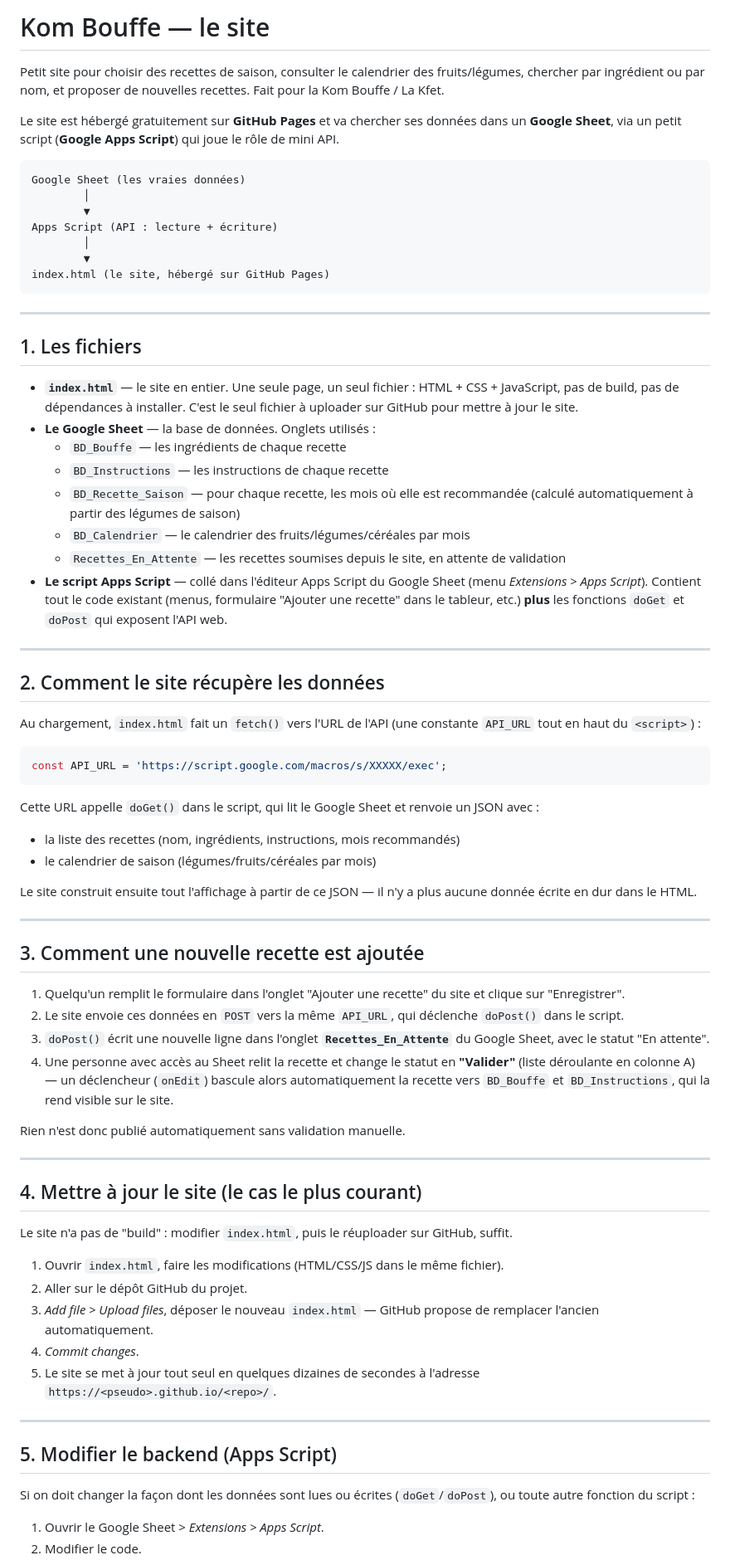
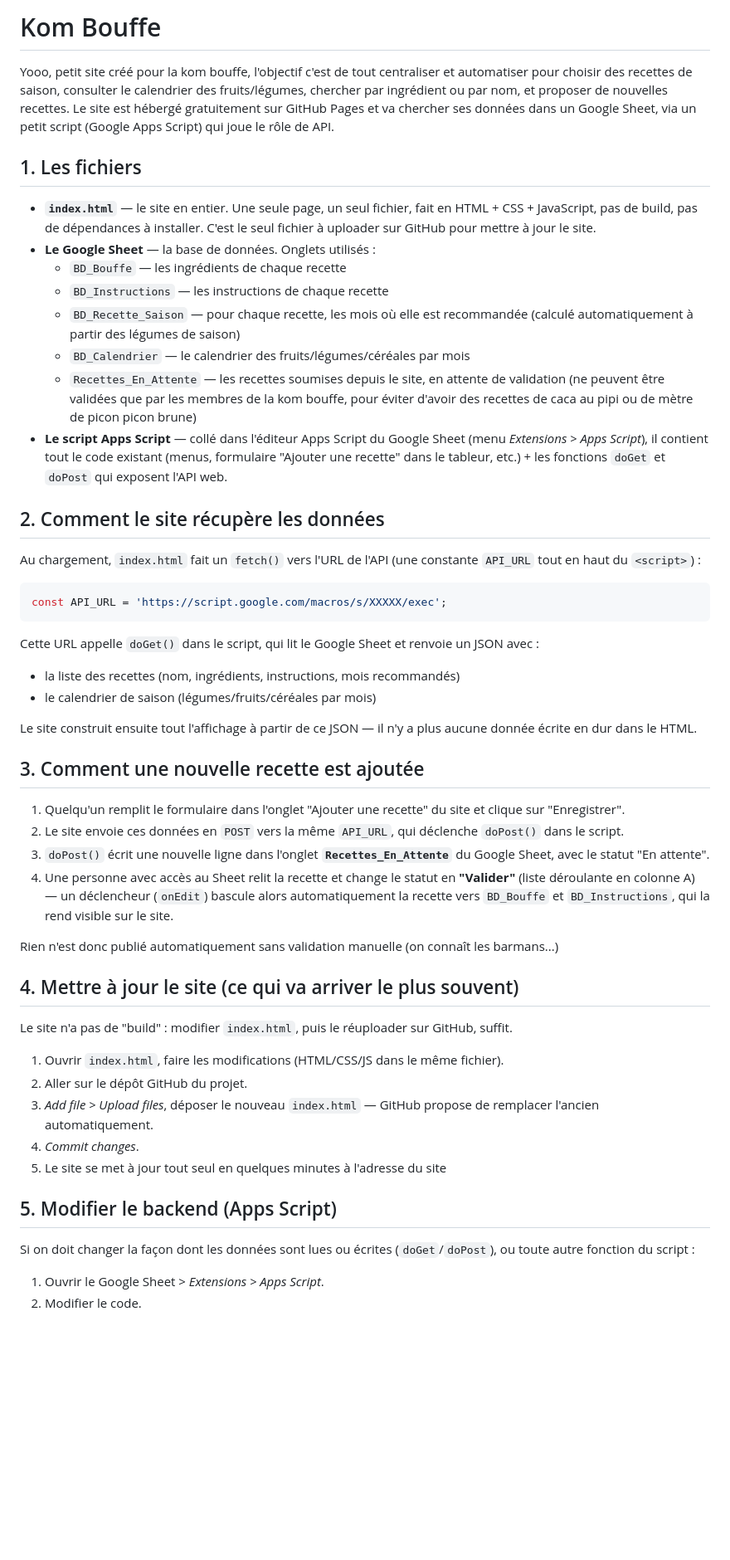
Before and after one commit to bouffe-kfet/kom_bouffe, a Markdown page: README.md, the part around one of its changes. Shown at 83% size. Drawn GitHub-style; blank space fills up the shorter version.

````diff
--- a/README.md
+++ b/README.md
@@ -1,101 +1,56 @@
-# Kom Bouffe — le site
+# Kom Bouffe
 
-Petit site pour choisir des recettes de saison, consulter le calendrier des
-fruits/légumes, chercher par ingrédient ou par nom, et proposer de nouvelles
-recettes. Fait pour la Kom Bouffe / La Kfet.
-
-Le site est hébergé gratuitement sur **GitHub Pages** et va chercher ses
-données dans un **Google Sheet**, via un petit script (**Google Apps
-Script**) qui joue le rôle de mini API.
-
-```
-Google Sheet (les vraies données)
-        │
-        ▼
-Apps Script (API : lecture + écriture)
-        │
-        ▼
-index.html (le site, hébergé sur GitHub Pages)
-```
-
----
+Yooo, petit site créé pour la kom bouffe, l'objectif c'est de tout centraliser et automatiser pour choisir des recettes de saison, consulter le calendrier des fruits/légumes, chercher par ingrédient ou par nom, et proposer de nouvelles recettes.
+Le site est hébergé gratuitement sur GitHub Pages et va chercher ses données dans un Google Sheet, via un petit script (Google Apps Script) qui joue le rôle de  API.
 
 ## 1. Les fichiers
 
-- **`index.html`** — le site en entier. Une seule page, un seul fichier :
-  HTML + CSS + JavaScript, pas de build, pas de dépendances à installer.
+- **`index.html`** — le site en entier. Une seule page, un seul fichier, fait en HTML + CSS + JavaScript, pas de build, pas de dépendances à installer.
   C'est le seul fichier à uploader sur GitHub pour mettre à jour le site.
 - **Le Google Sheet** — la base de données. Onglets utilisés :
   - `BD_Bouffe` — les ingrédients de chaque recette
   - `BD_Instructions` — les instructions de chaque recette
-  - `BD_Recette_Saison` — pour chaque recette, les mois où elle est
-    recommandée (calculé automatiquement à partir des légumes de saison)
+  - `BD_Recette_Saison` — pour chaque recette, les mois où elle est recommandée (calculé automatiquement à partir des légumes de saison)
   - `BD_Calendrier` — le calendrier des fruits/légumes/céréales par mois
-  - `Recettes_En_Attente` — les recettes soumises depuis le site, en
-    attente de validation
-- **Le script Apps Script** — collé dans l'éditeur Apps Script du Google
-  Sheet (menu *Extensions > Apps Script*). Contient tout le code existant
-  (menus, formulaire "Ajouter une recette" dans le tableur, etc.) **plus**
-  les fonctions `doGet` et `doPost` qui exposent l'API web.
-
----
+  - `Recettes_En_Attente` — les recettes soumises depuis le site, en attente de validation (ne peuvent être validées que par les membres de la kom bouffe, pour éviter d'avoir des recettes de caca au pipi ou de mètre de picon picon brune)
+- **Le script Apps Script** — collé dans l'éditeur Apps Script du Google Sheet (menu *Extensions > Apps Script*), il contient tout le code existant (menus, formulaire "Ajouter une recette" dans le tableur, etc.) + les fonctions `doGet` et `doPost` qui exposent l'API web.
 
 ## 2. Comment le site récupère les données
 
-Au chargement, `index.html` fait un `fetch()` vers l'URL de l'API (une
-constante `API_URL` tout en haut du `<script>`) :
+Au chargement, `index.html` fait un `fetch()` vers l'URL de l'API (une constante `API_URL` tout en haut du `<script>`) :
 
 ```js
 const API_URL = 'https://script.google.com/macros/s/XXXXX/exec';
 ```
 
-Cette URL appelle `doGet()` dans le script, qui lit le Google Sheet et
-renvoie un JSON avec :
+Cette URL appelle `doGet()` dans le script, qui lit le Google Sheet et renvoie un JSON avec :
 - la liste des recettes (nom, ingrédients, instructions, mois recommandés)
 - le calendrier de saison (légumes/fruits/céréales par mois)
 
-Le site construit ensuite tout l'affichage à partir de ce JSON — il n'y a
-plus aucune donnée écrite en dur dans le HTML.
-
----
+Le site construit ensuite tout l'affichage à partir de ce JSON — il n'y a plus aucune donnée écrite en dur dans le HTML.
 
 ## 3. Comment une nouvelle recette est ajoutée
 
-1. Quelqu'un remplit le formulaire dans l'onglet "Ajouter une recette" du
-   site et clique sur "Enregistrer".
-2. Le site envoie ces données en `POST` vers la même `API_URL`, qui
-   déclenche `doPost()` dans le script.
-3. `doPost()` écrit une nouvelle ligne dans l'onglet **`Recettes_En_Attente`**
-   du Google Sheet, avec le statut "En attente".
-4. Une personne avec accès au Sheet relit la recette et change le statut
-   en **"Valider"** (liste déroulante en colonne A) — un déclencheur
-   (`onEdit`) bascule alors automatiquement la recette vers `BD_Bouffe` et
-   `BD_Instructions`, qui la rend visible sur le site.
+1. Quelqu'un remplit le formulaire dans l'onglet "Ajouter une recette" du site et clique sur "Enregistrer".
+2. Le site envoie ces données en `POST` vers la même `API_URL`, qui déclenche `doPost()` dans le script.
+3. `doPost()` écrit une nouvelle ligne dans l'onglet **`Recettes_En_Attente`** du Google Sheet, avec le statut "En attente".
+4. Une personne avec accès au Sheet relit la recette et change le statut en **"Valider"** (liste déroulante en colonne A) — un déclencheur (`onEdit`) bascule alors automatiquement la recette vers `BD_Bouffe` et `BD_Instructions`, qui la rend visible sur le site.
 
-Rien n'est donc publié automatiquement sans validation manuelle.
+Rien n'est donc publié automatiquement sans validation manuelle (on connaît les barmans...)
 
----
+## 4. Mettre à jour le site (ce qui va arriver le plus souvent)
 
-## 4. Mettre à jour le site (le cas le plus courant)
+Le site n'a pas de "build" : modifier `index.html`, puis le réuploader sur GitHub, suffit.
 
-Le site n'a pas de "build" : modifier `index.html`, puis le réuploader sur
-GitHub, suffit.
-
-1. Ouvrir `index.html`, faire les modifications (HTML/CSS/JS dans le même
-   fichier).
+1. Ouvrir `index.html`, faire les modifications (HTML/CSS/JS dans le même    fichier).
 2. Aller sur le dépôt GitHub du projet.
-3. *Add file > Upload files*, déposer le nouveau `index.html` — GitHub
-   propose de remplacer l'ancien automatiquement.
+3. *Add file > Upload files*, déposer le nouveau `index.html` — GitHub propose de remplacer l'ancien automatiquement.
 4. *Commit changes*.
-5. Le site se met à jour tout seul en quelques dizaines de secondes à
-   l'adresse `https://<pseudo>.github.io/<repo>/`.
-
----
+5. Le site se met à jour tout seul en quelques minutes à l'adresse du site
 
 ## 5. Modifier le backend (Apps Script)
 
-Si on doit changer la façon dont les données sont lues ou écrites
-(`doGet`/`doPost`), ou toute autre fonction du script :
+Si on doit changer la façon dont les données sont lues ou écrites (`doGet`/`doPost`), ou toute autre fonction du script :
 
 1. Ouvrir le Google Sheet > *Extensions > Apps Script*.
 2. Modifier le code.
````
Also changed, not shown: other parts of README.md (+21 -64 lines).
